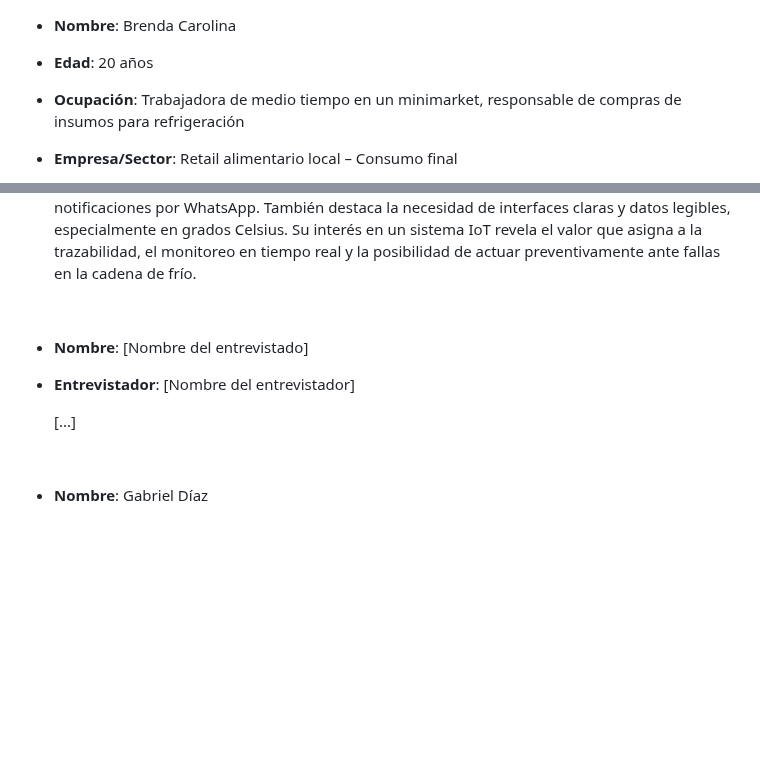
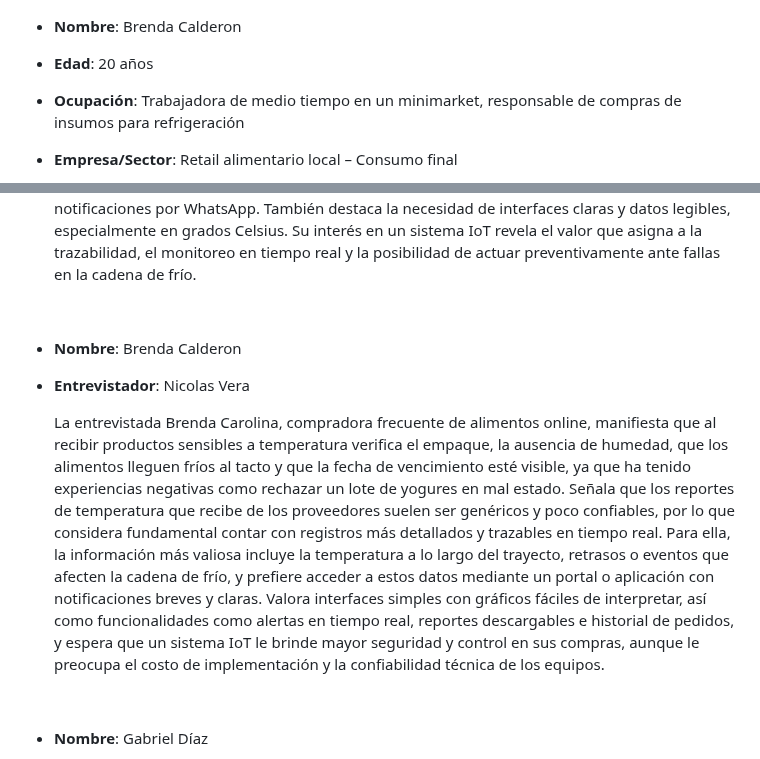
Before and after one commit to Los-Parkers-IoT/LosParkers-report, a Markdown page: README.md, 2 parts joined by grey strips. Rendered like a GitHub page; blank space fills up the shorter version.

Commit message:
docs: add Análisis de entrevista cliente final 2

```diff
--- a/README.md
+++ b/README.md
@@ -365,7 +365,7 @@
 
   <br/>
 
-- **Nombre**: Brenda Carolina
+- **Nombre**: Brenda Calderon
 - **Edad**: 20 años
 - **Ocupación**: Trabajadora de medio tiempo en un minimarket, responsable de compras de insumos para refrigeración
 - **Empresa/Sector**: Retail alimentario local – Consumo final
@@ -426,11 +426,11 @@
 
   <br/>
 
-- **Nombre**: [Nombre del entrevistado]
+- **Nombre**: Brenda Calderon
 
-- **Entrevistador**: [Nombre del entrevistador]
+- **Entrevistador**: Nicolas Vera
 
-  [...]
+  La entrevistada Brenda Carolina, compradora frecuente de alimentos online, manifiesta que al recibir productos sensibles a temperatura verifica el empaque, la ausencia de humedad, que los alimentos lleguen fríos al tacto y que la fecha de vencimiento esté visible, ya que ha tenido experiencias negativas como rechazar un lote de yogures en mal estado. Señala que los reportes de temperatura que recibe de los proveedores suelen ser genéricos y poco confiables, por lo que considera fundamental contar con registros más detallados y trazables en tiempo real. Para ella, la información más valiosa incluye la temperatura a lo largo del trayecto, retrasos o eventos que afecten la cadena de frío, y prefiere acceder a estos datos mediante un portal o aplicación con notificaciones breves y claras. Valora interfaces simples con gráficos fáciles de interpretar, así como funcionalidades como alertas en tiempo real, reportes descargables e historial de pedidos, y espera que un sistema IoT le brinde mayor seguridad y control en sus compras, aunque le preocupa el costo de implementación y la confiabilidad técnica de los equipos.
 
   <br/>
 
```
